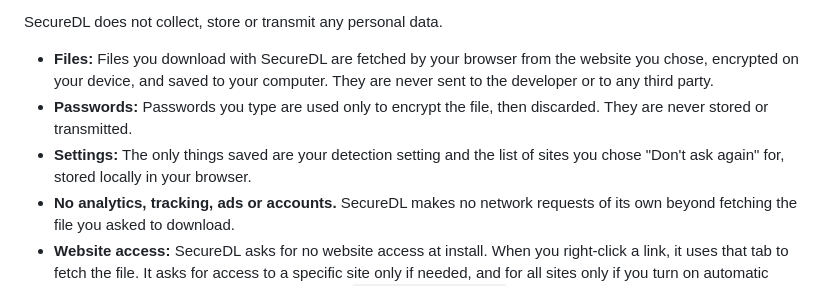
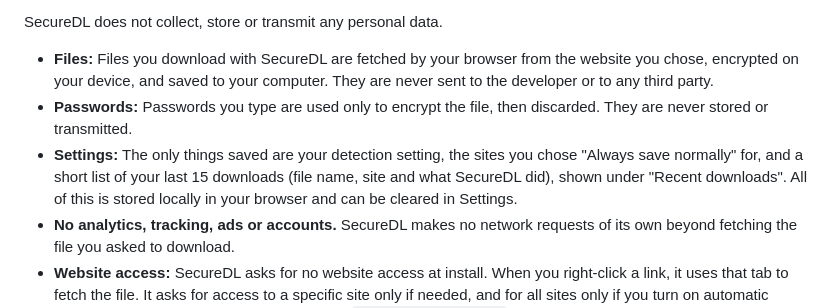
Before and after one commit to ranvijayj/secure-browser-download, a Markdown page: PRIVACY.md, the part around one of its changes. Drawn GitHub-style.

```diff
--- a/PRIVACY.md
+++ b/PRIVACY.md
@@ -6,7 +6,7 @@ SecureDL does not collect, store or transmit any personal data.
 
 - **Files:** Files you download with SecureDL are fetched by your browser from the website you chose, encrypted on your device, and saved to your computer. They are never sent to the developer or to any third party.
 - **Passwords:** Passwords you type are used only to encrypt the file, then discarded. They are never stored or transmitted.
-- **Settings:** The only things saved are your detection setting and the list of sites you chose "Don't ask again" for, stored locally in your browser.
+- **Settings:** The only things saved are your detection setting, the sites you chose "Always save normally" for, and a short list of your last 15 downloads (file name, site and what SecureDL did), shown under "Recent downloads". All of this is stored locally in your browser and can be cleared in Settings.
 - **No analytics, tracking, ads or accounts.** SecureDL makes no network requests of its own beyond fetching the file you asked to download.
 - **Website access:** SecureDL asks for no website access at install. When you right-click a link, it uses that tab to fetch the file. It asks for access to a specific site only if needed, and for all sites only if you turn on automatic detection. You can revoke this at any time in `chrome://extensions`.
 
```
Also changed, not shown: other parts of PRIVACY.md (+1 -1 lines), README.md (+4 -1 lines), store/LISTING.md (+3 -1 lines), store/popup.png, store/screenshot-1.png, 13 other files.
